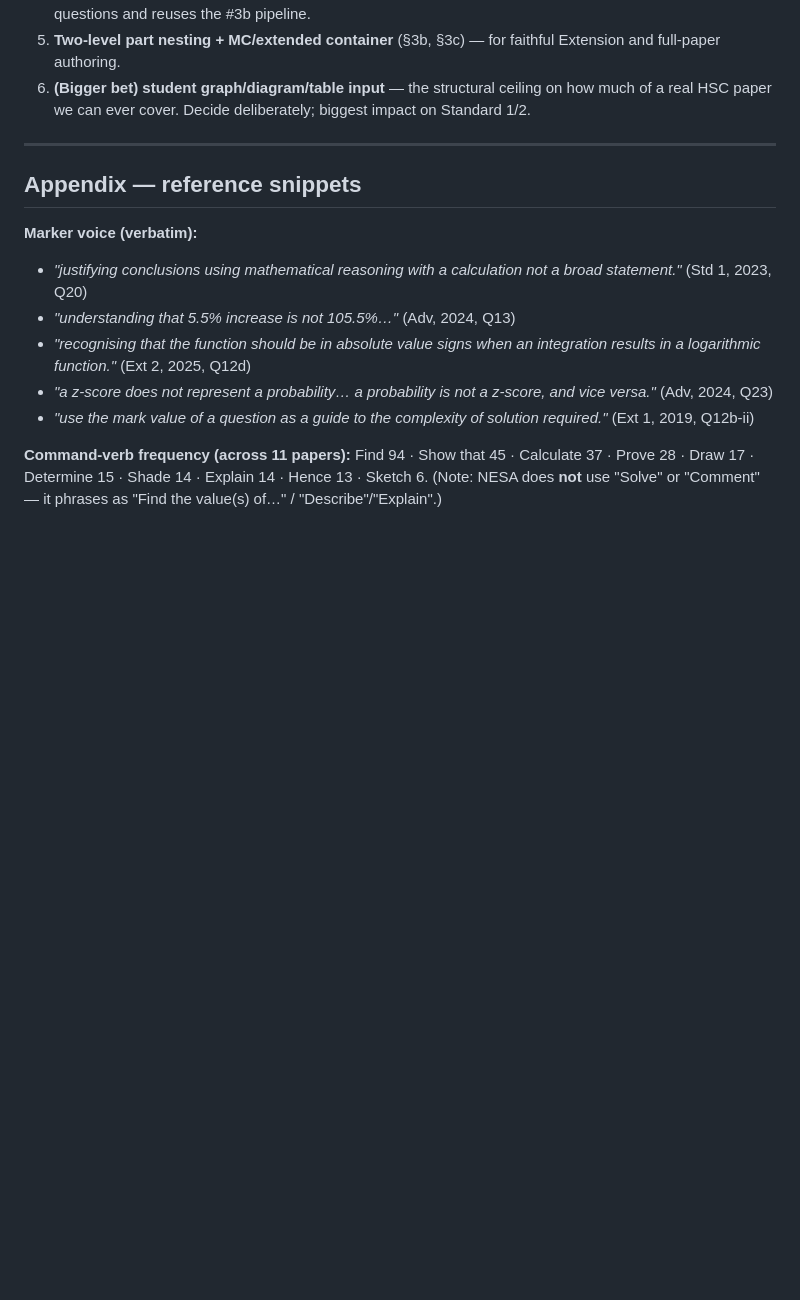
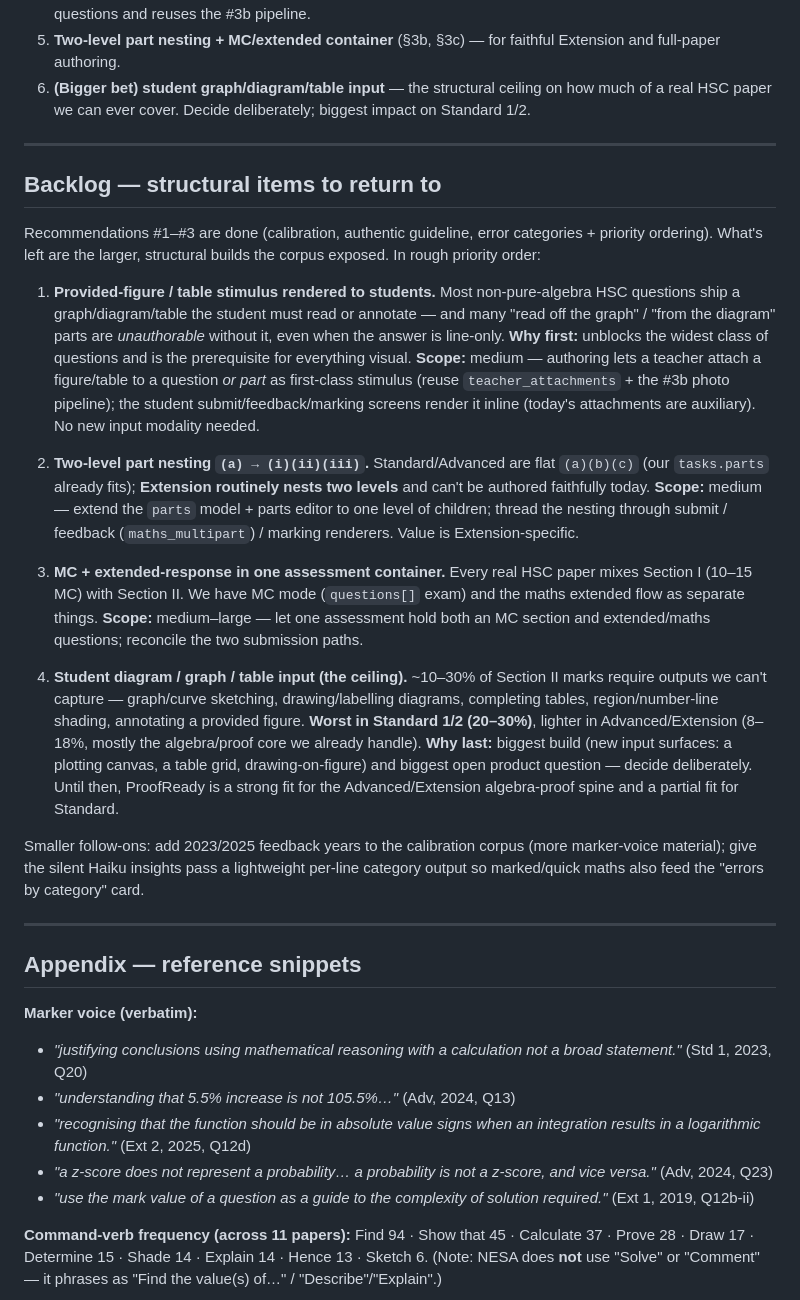
Before and after one commit to robsheahan/redraft, a Markdown page: docs/hsc-corpus-findings.md, the part around the change. Rendered like a GitHub page; blank space fills up the shorter version.

Commit message:
Add structural-items backlog to HSC corpus findings
Co-Authored-By: Claude Opus 4.8 (1M context) <noreply@anthropic.com>

```diff
--- a/docs/hsc-corpus-findings.md
+++ b/docs/hsc-corpus-findings.md
@@ -96,6 +96,22 @@ NESA scales the printed answer space to the marks (a 1-mark part ≈ 4 lines; a
 
 ---
 
+## Backlog — structural items to return to
+
+Recommendations #1–#3 are done (calibration, authentic guideline, error categories + priority ordering). What's left are the larger, structural builds the corpus exposed. In rough priority order:
+
+1. **Provided-figure / table stimulus rendered to students.** Most non-pure-algebra HSC questions ship a graph/diagram/table the student must read or annotate — and many "read off the graph" / "from the diagram" parts are *unauthorable* without it, even when the answer is line-only. **Why first:** unblocks the widest class of questions and is the prerequisite for everything visual. **Scope:** medium — authoring lets a teacher attach a figure/table to a question *or part* as first-class stimulus (reuse `teacher_attachments` + the #3b photo pipeline); the student submit/feedback/marking screens render it inline (today's attachments are auxiliary). No new input modality needed.
+
+2. **Two-level part nesting `(a) → (i)(ii)(iii)`.** Standard/Advanced are flat `(a)(b)(c)` (our `tasks.parts` already fits); **Extension routinely nests two levels** and can't be authored faithfully today. **Scope:** medium — extend the `parts` model + parts editor to one level of children; thread the nesting through submit / feedback (`maths_multipart`) / marking renderers. Value is Extension-specific.
+
+3. **MC + extended-response in one assessment container.** Every real HSC paper mixes Section I (10–15 MC) with Section II. We have MC mode (`questions[]` exam) and the maths extended flow as separate things. **Scope:** medium–large — let one assessment hold both an MC section and extended/maths questions; reconcile the two submission paths.
+
+4. **Student diagram / graph / table input (the ceiling).** ~10–30% of Section II marks require outputs we can't capture — graph/curve sketching, drawing/labelling diagrams, completing tables, region/number-line shading, annotating a provided figure. **Worst in Standard 1/2 (20–30%)**, lighter in Advanced/Extension (8–18%, mostly the algebra/proof core we already handle). **Why last:** biggest build (new input surfaces: a plotting canvas, a table grid, drawing-on-figure) and biggest open product question — decide deliberately. Until then, ProofReady is a strong fit for the Advanced/Extension algebra-proof spine and a partial fit for Standard.
+
+Smaller follow-ons: add 2023/2025 feedback years to the calibration corpus (more marker-voice material); give the silent Haiku insights pass a lightweight per-line category output so marked/quick maths also feed the "errors by category" card.
+
+---
+
 ## Appendix — reference snippets
 
 **Marker voice (verbatim):**
```
